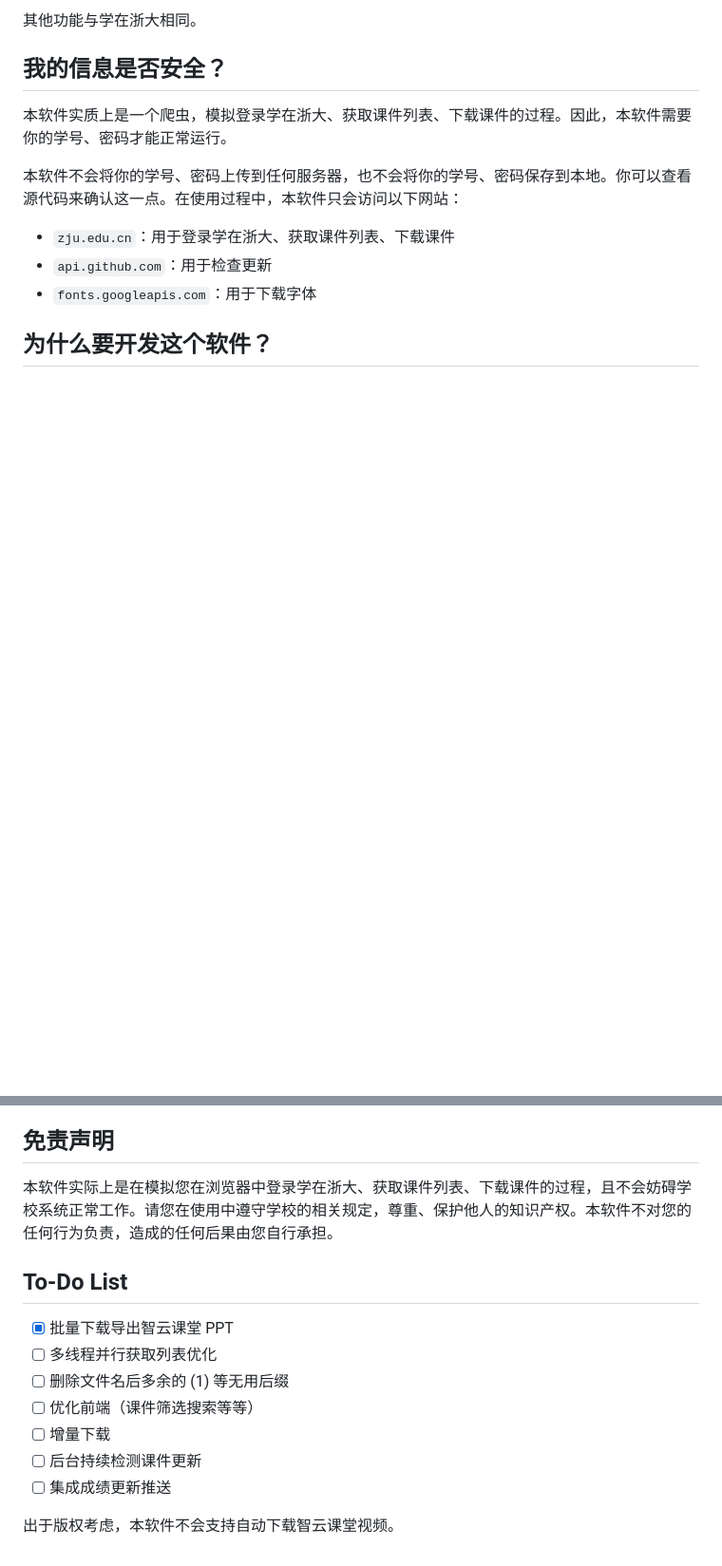
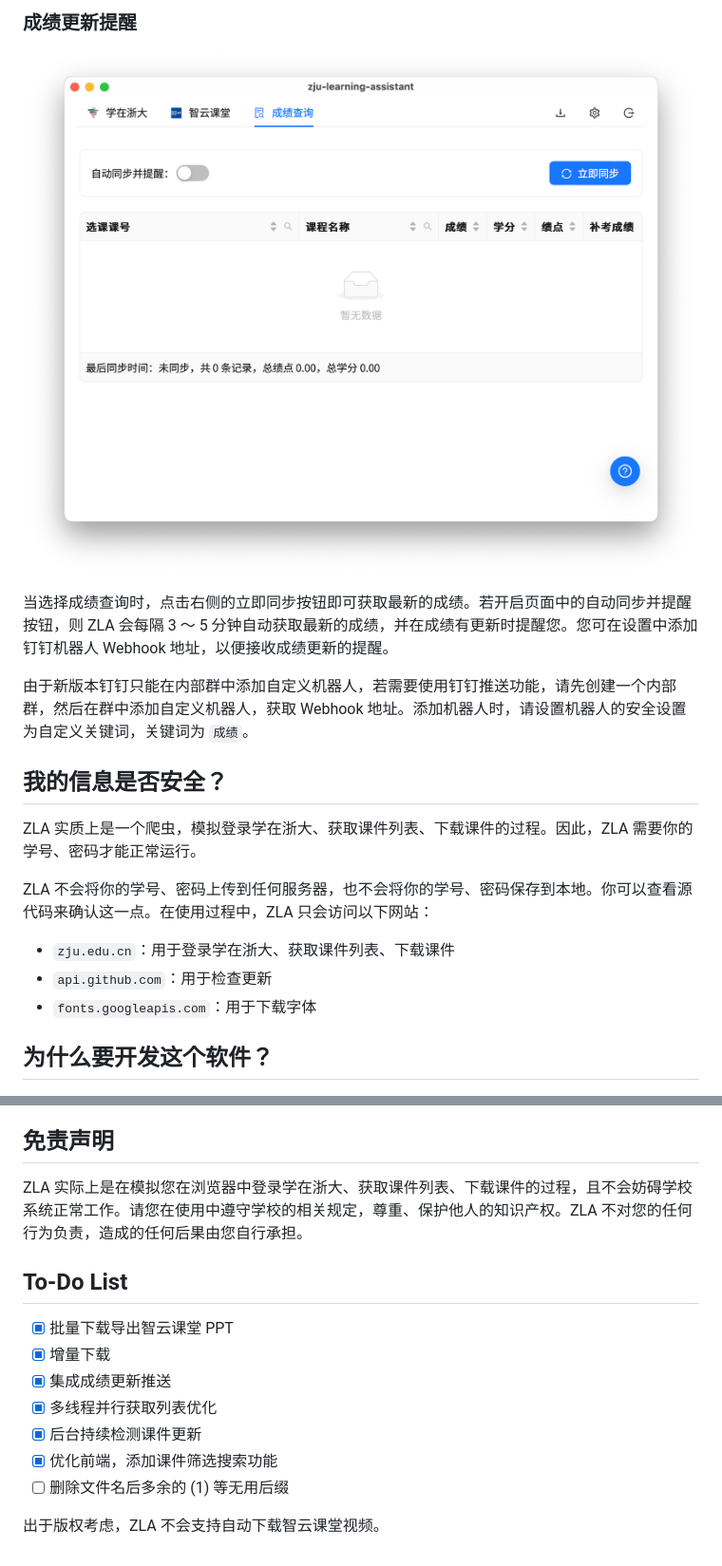
Before and after one commit to PeiPei233/zju-learning-assistant, a Markdown page: README.md, 2 parts joined by grey strips. Shown at 95% size. Drawn GitHub-style; pictures changed too: assets/score.png (added); blank space fills up the shorter version.

```diff
--- a/README.md
+++ b/README.md
@@ -59,11 +65,17 @@ P.S. 由于没有购买 CA 签名，本软件没有签名，因此下载、安
 
-其他功能与学在浙大相同。
+### 成绩更新提醒
+
+![Score Page](assets/score.png)
+
+当选择成绩查询时，点击右侧的立即同步按钮即可获取最新的成绩。若开启页面中的自动同步并提醒按钮，则 ZLA 会每隔 3 ～ 5 分钟自动获取最新的成绩，并在成绩有更新时提醒您。您可在设置中添加钉钉机器人 Webhook 地址，以便接收成绩更新的提醒。
+
+由于新版本钉钉只能在内部群中添加自定义机器人，若需要使用钉钉推送功能，请先创建一个内部群，然后在群中添加自定义机器人，获取 Webhook 地址。添加机器人时，请设置机器人的安全设置为自定义关键词，关键词为 `成绩`。
 
 ## 我的信息是否安全？
 
-本软件实质上是一个爬虫，模拟登录学在浙大、获取课件列表、下载课件的过程。因此，本软件需要你的学号、密码才能正常运行。
+ZLA 实质上是一个爬虫，模拟登录学在浙大、获取课件列表、下载课件的过程。因此，ZLA 需要你的学号、密码才能正常运行。
 
-本软件不会将你的学号、密码上传到任何服务器，也不会将你的学号、密码保存到本地。你可以查看源代码来确认这一点。在使用过程中，本软件只会访问以下网站：
+ZLA 不会将你的学号、密码上传到任何服务器，也不会将你的学号、密码保存到本地。你可以查看源代码来确认这一点。在使用过程中，ZLA 只会访问以下网站：
 
 - `zju.edu.cn`：用于登录学在浙大、获取课件列表、下载课件
 - `api.github.com`：用于检查更新
@@ -79,16 +91,16 @@ P.S. 由于没有购买 CA 签名，本软件没有签名，因此下载、安
 
 ## 免责声明
 
-本软件实际上是在模拟您在浏览器中登录学在浙大、获取课件列表、下载课件的过程，且不会妨碍学校系统正常工作。请您在使用中遵守学校的相关规定，尊重、保护他人的知识产权。本软件不对您的任何行为负责，造成的任何后果由您自行承担。
+ZLA 实际上是在模拟您在浏览器中登录学在浙大、获取课件列表、下载课件的过程，且不会妨碍学校系统正常工作。请您在使用中遵守学校的相关规定，尊重、保护他人的知识产权。ZLA 不对您的任何行为负责，造成的任何后果由您自行承担。
 
 ## To-Do List
 
 - [x] 批量下载导出智云课堂 PPT
-- [ ] 多线程并行获取列表优化
+- [x] 增量下载
+- [x] 集成成绩更新推送
+- [x] 多线程并行获取列表优化
+- [x] 后台持续检测课件更新
+- [x] 优化前端，添加课件筛选搜索功能
 - [ ] 删除文件名后多余的 (1) 等无用后缀
-- [ ] 优化前端（课件筛选搜索等等）
-- [ ] 增量下载
-- [ ] 后台持续检测课件更新
-- [ ] 集成成绩更新推送
 
-出于版权考虑，本软件不会支持自动下载智云课堂视频。
+出于版权考虑，ZLA 不会支持自动下载智云课堂视频。
```
Also changed, not shown: other parts of README.md (+22 -16 lines), assets/classroom.png, assets/learning.png, 2 other files.
